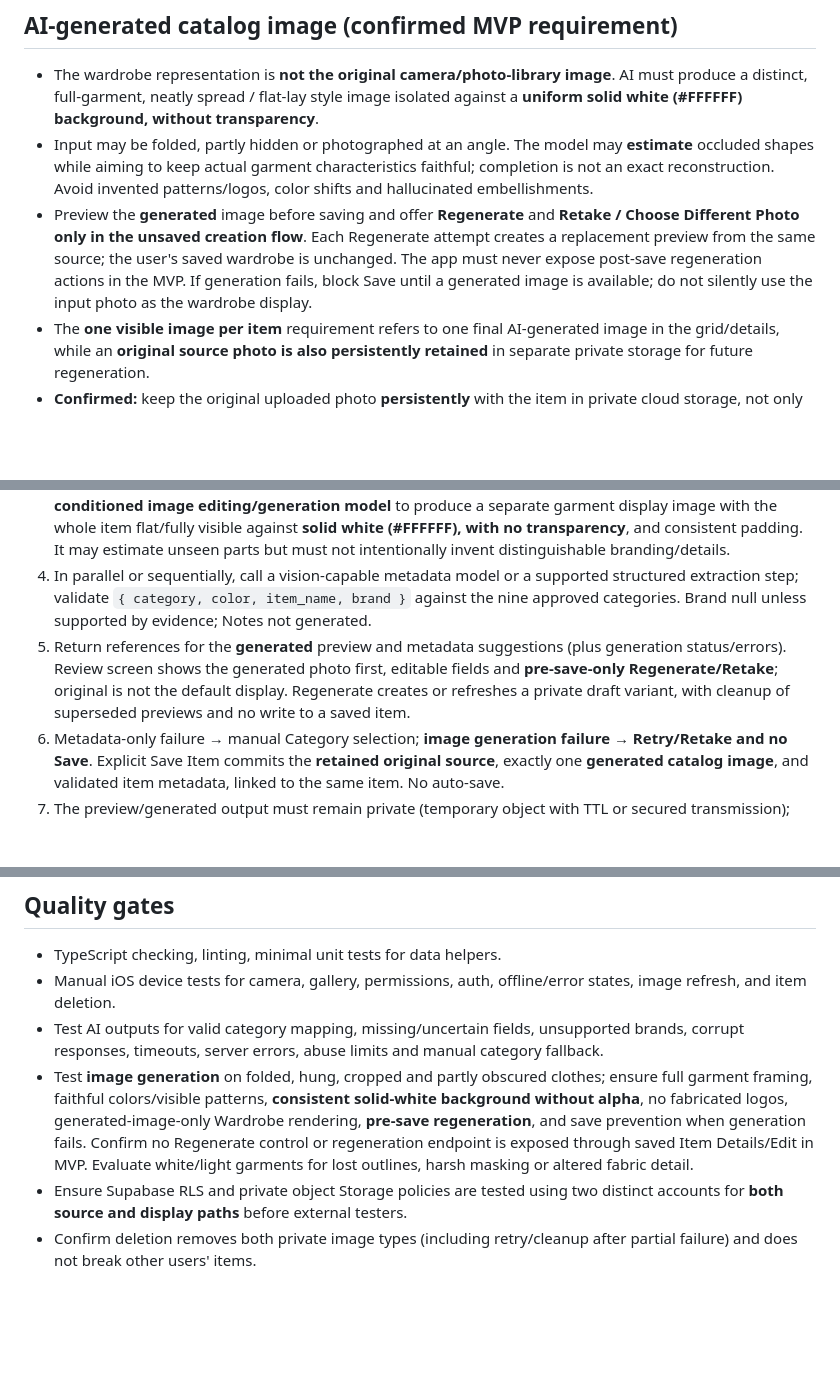
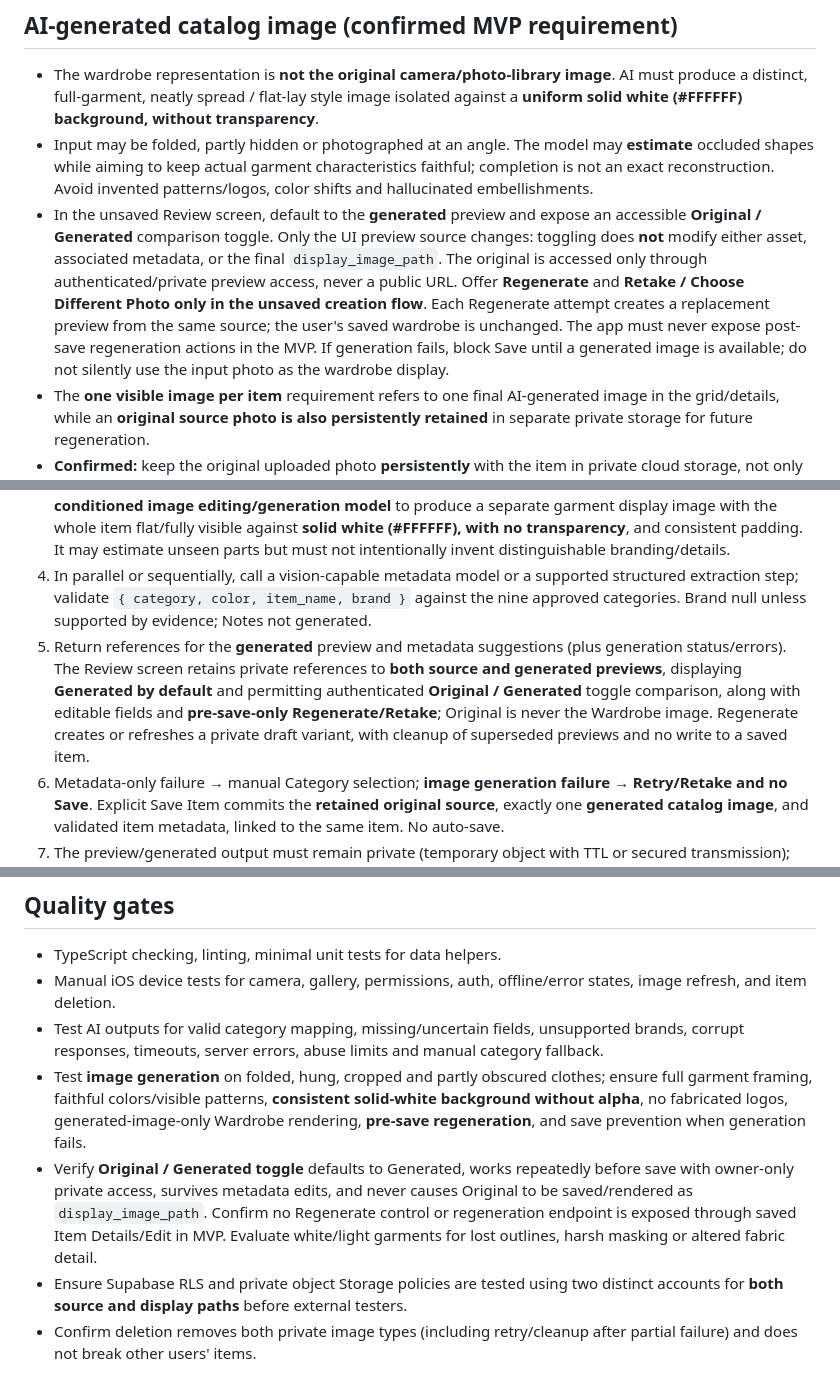
Before and after one commit to RoiSafran9/digital-wardrobe, a Markdown page: docs/ARCHITECTURE.md, 3 parts joined by grey strips. Drawn GitHub-style; blank space fills up the shorter version.

Commit message:
docs: support original vs generated comparison before save

```diff
--- a/docs/ARCHITECTURE.md
+++ b/docs/ARCHITECTURE.md
@@ -20,7 +20,7 @@ The screen inventory and confirmed tab labels live in [docs/SCREENS.md](SCREENS.
 ## AI-generated catalog image (confirmed MVP requirement)
 - The wardrobe representation is **not the original camera/photo-library image**. AI must produce a distinct, full-garment, neatly spread / flat-lay style image isolated against a **uniform solid white (#FFFFFF) background, without transparency**.
 - Input may be folded, partly hidden or photographed at an angle. The model may **estimate** occluded shapes while aiming to keep actual garment characteristics faithful; completion is not an exact reconstruction. Avoid invented patterns/logos, color shifts and hallucinated embellishments.
-- Preview the **generated** image before saving and offer **Regenerate** and **Retake / Choose Different Photo** **only in the unsaved creation flow**. Each Regenerate attempt creates a replacement preview from the same source; the user's saved wardrobe is unchanged. The app must never expose post-save regeneration actions in the MVP. If generation fails, block Save until a generated image is available; do not silently use the input photo as the wardrobe display.
+- In the unsaved Review screen, default to the **generated** preview and expose an accessible **Original / Generated** comparison toggle. Only the UI preview source changes: toggling does **not** modify either asset, associated metadata, or the final `display_image_path`. The original is accessed only through authenticated/private preview access, never a public URL. Offer **Regenerate** and **Retake / Choose Different Photo** **only in the unsaved creation flow**. Each Regenerate attempt creates a replacement preview from the same source; the user's saved wardrobe is unchanged. The app must never expose post-save regeneration actions in the MVP. If generation fails, block Save until a generated image is available; do not silently use the input photo as the wardrobe display.
 - The **one visible image per item** requirement refers to one final AI-generated image in the grid/details, while an **original source photo is also persistently retained** in separate private storage for future regeneration.
 - **Confirmed:** keep the original uploaded photo **persistently** with the item in private cloud storage, not only in temporary AI-processing storage. Access must be restricted to its owner. Keep original and generated images at distinct private storage paths; delete both when item is deleted. Temporary intermediate images that are not linked to a saved item must still be cleaned up.
 - Image output must have a **solid white (#FFFFFF) background** and no alpha channel. Validate on generated samples; if the provider produces off-white/transparent pixels, normalize or composite to white (without damaging light garment edges), then verify the result. Output encoding (JPEG/PNG/WebP), size and quality targets remain to be selected.
@@ -30,7 +30,7 @@ The screen inventory and confirmed tab labels live in [docs/SCREENS.md](SCREENS.
 2. Validate and securely send source bytes or a short-lived private object reference to a server-side handler (e.g. Supabase Edge Function). Do not expose public image URLs.
 3. Authenticate/authorize caller, validate image type/size, apply abuse/rate/cost controls; call a **source-image-conditioned image editing/generation model** to produce a separate garment display image with the whole item flat/fully visible against **solid white (#FFFFFF), with no transparency**, and consistent padding. It may estimate unseen parts but must not intentionally invent distinguishable branding/details.
 4. In parallel or sequentially, call a vision-capable metadata model or a supported structured extraction step; validate `{ category, color, item_name, brand }` against the nine approved categories. Brand null unless supported by evidence; Notes not generated.
-5. Return references for the **generated** preview and metadata suggestions (plus generation status/errors). Review screen shows the generated photo first, editable fields and **pre-save-only Regenerate/Retake**; original is not the default display. Regenerate creates or refreshes a private draft variant, with cleanup of superseded previews and no write to a saved item.
+5. Return references for the **generated** preview and metadata suggestions (plus generation status/errors). The Review screen retains private references to **both source and generated previews**, displaying **Generated by default** and permitting authenticated **Original / Generated** toggle comparison, along with editable fields and **pre-save-only Regenerate/Retake**; Original is never the Wardrobe image. Regenerate creates or refreshes a private draft variant, with cleanup of superseded previews and no write to a saved item.
 6. Metadata-only failure → manual Category selection; **image generation failure → Retry/Retake and no Save**. Explicit Save Item commits the **retained original source**, exactly one **generated catalog image**, and validated item metadata, linked to the same item. No auto-save.
 7. The preview/generated output must remain private (temporary object with TTL or secured transmission); clean up unsaved, superseded and abandoned generations according to retention policy.
 
@@ -100,7 +100,8 @@ docs/                # requirements and decisions
 - TypeScript checking, linting, minimal unit tests for data helpers.
 - Manual iOS device tests for camera, gallery, permissions, auth, offline/error states, image refresh, and item deletion.
 - Test AI outputs for valid category mapping, missing/uncertain fields, unsupported brands, corrupt responses, timeouts, server errors, abuse limits and manual category fallback.
-- Test **image generation** on folded, hung, cropped and partly obscured clothes; ensure full garment framing, faithful colors/visible patterns, **consistent solid-white background without alpha**, no fabricated logos, generated-image-only Wardrobe rendering, **pre-save regeneration**, and save prevention when generation fails. Confirm no Regenerate control or regeneration endpoint is exposed through saved Item Details/Edit in MVP. Evaluate white/light garments for lost outlines, harsh masking or altered fabric detail.
+- Test **image generation** on folded, hung, cropped and partly obscured clothes; ensure full garment framing, faithful colors/visible patterns, **consistent solid-white background without alpha**, no fabricated logos, generated-image-only Wardrobe rendering, **pre-save regeneration**, and save prevention when generation fails.
+- Verify **Original / Generated toggle** defaults to Generated, works repeatedly before save with owner-only private access, survives metadata edits, and never causes Original to be saved/rendered as `display_image_path`. Confirm no Regenerate control or regeneration endpoint is exposed through saved Item Details/Edit in MVP. Evaluate white/light garments for lost outlines, harsh masking or altered fabric detail.
 - Ensure Supabase RLS and private object Storage policies are tested using two distinct accounts for **both source and display paths** before external testers.
 - Confirm deletion removes both private image types (including retry/cleanup after partial failure) and does not break other users' items.
 
```
